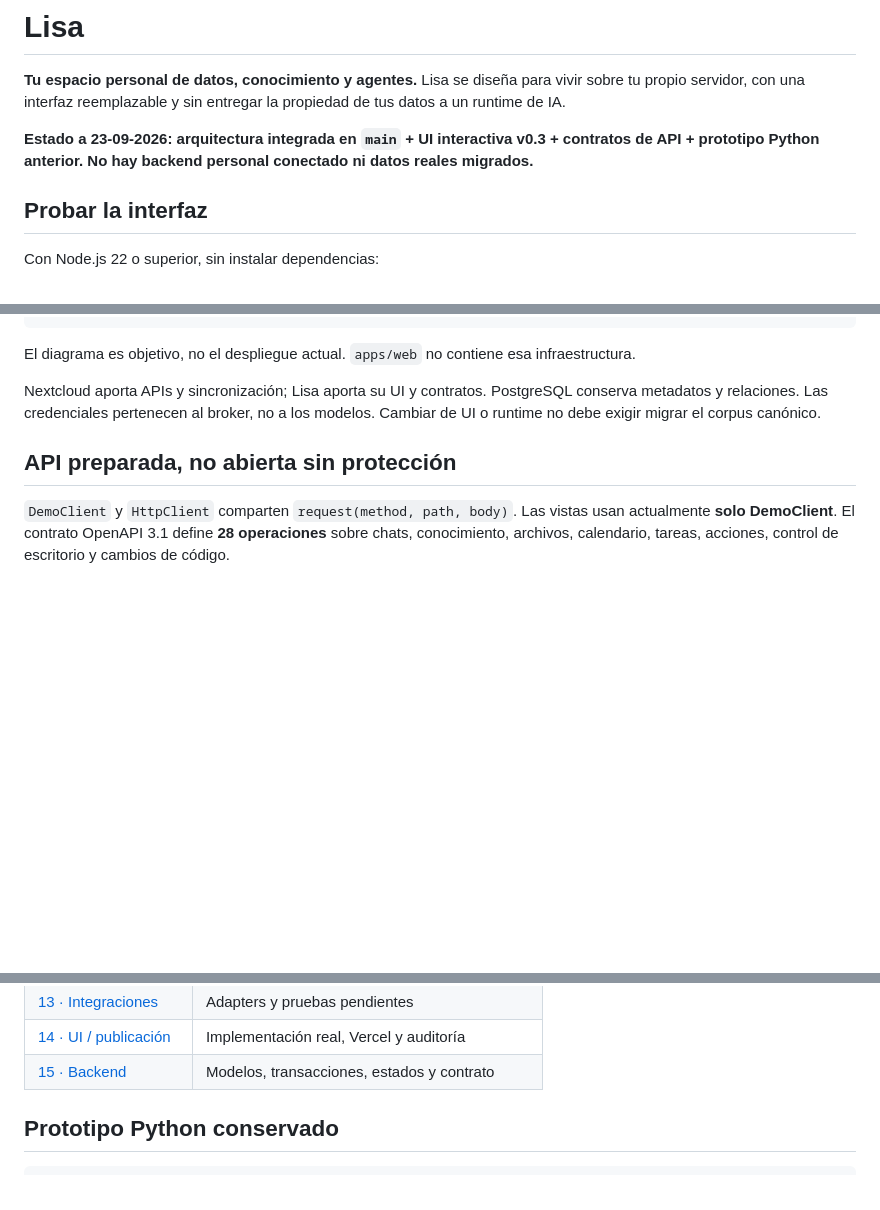
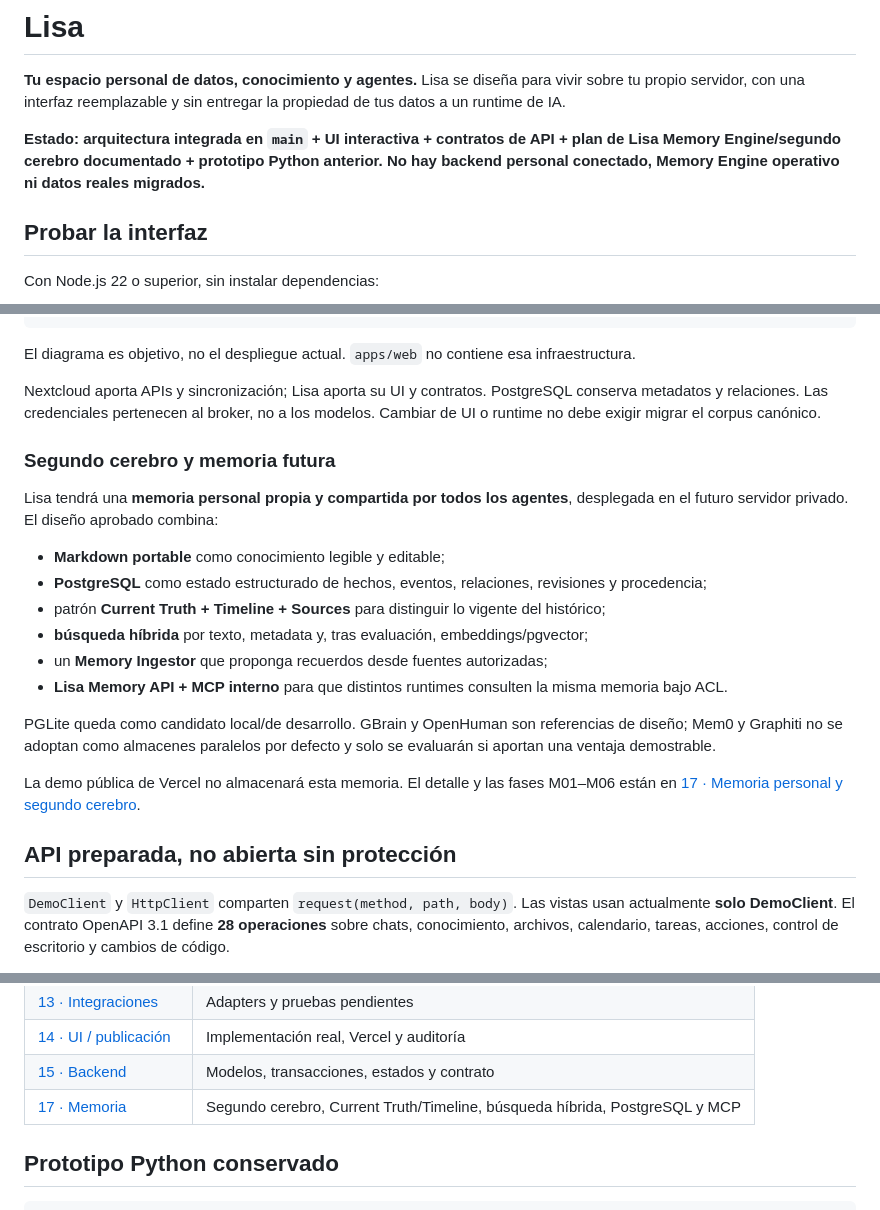
Before and after one commit to PabloPC05/lisa, a Markdown page: README.md, 3 parts joined by grey strips. GitHub-like rendering; blank space fills up the shorter version.

Commit message:
docs: surface future second-brain architecture

```diff
--- a/README.md
+++ b/README.md
@@ -2,7 +2,7 @@
 
 **Tu espacio personal de datos, conocimiento y agentes.** Lisa se diseña para vivir sobre tu propio servidor, con una interfaz reemplazable y sin entregar la propiedad de tus datos a un runtime de IA.
 
-**Estado a 23-09-2026: arquitectura integrada en `main` + UI interactiva v0.3 + contratos de API + prototipo Python anterior. No hay backend personal conectado ni datos reales migrados.**
+**Estado: arquitectura integrada en `main` + UI interactiva + contratos de API + plan de Lisa Memory Engine/segundo cerebro documentado + prototipo Python anterior. No hay backend personal conectado, Memory Engine operativo ni datos reales migrados.**
 
 ## Probar la interfaz
 
@@ -51,6 +51,21 @@ El diagrama es objetivo, no el despliegue actual. `apps/web` no contiene esa inf
 
 Nextcloud aporta APIs y sincronización; Lisa aporta su UI y contratos. PostgreSQL conserva metadatos y relaciones. Las credenciales pertenecen al broker, no a los modelos. Cambiar de UI o runtime no debe exigir migrar el corpus canónico.
 
+### Segundo cerebro y memoria futura
+
+Lisa tendrá una **memoria personal propia y compartida por todos los agentes**, desplegada en el futuro servidor privado. El diseño aprobado combina:
+
+- **Markdown portable** como conocimiento legible y editable;
+- **PostgreSQL** como estado estructurado de hechos, eventos, relaciones, revisiones y procedencia;
+- patrón **Current Truth + Timeline + Sources** para distinguir lo vigente del histórico;
+- **búsqueda híbrida** por texto, metadata y, tras evaluación, embeddings/pgvector;
+- un **Memory Ingestor** que proponga recuerdos desde fuentes autorizadas;
+- **Lisa Memory API + MCP interno** para que distintos runtimes consulten la misma memoria bajo ACL.
+
+PGLite queda como candidato local/de desarrollo. GBrain y OpenHuman son referencias de diseño; Mem0 y Graphiti no se adoptan como almacenes paralelos por defecto y solo se evaluarán si aportan una ventaja demostrable.
+
+La demo pública de Vercel no almacenará esta memoria. El detalle y las fases M01–M06 están en [17 · Memoria personal y segundo cerebro](docs/17-memoria-segundo-cerebro.md).
+
 ## API preparada, no abierta sin protección
 
 `DemoClient` y `HttpClient` comparten `request(method, path, body)`. Las vistas usan actualmente **solo DemoClient**. El contrato OpenAPI 3.1 define **28 operaciones** sobre chats, conocimiento, archivos, calendario, tareas, acciones, control de escritorio y cambios de código.
@@ -83,6 +98,7 @@ El repositorio incluye `vercel.json`: raíz del repo, `npm run build`, salida `d
 | [13 · Integraciones](docs/13-integraciones.md) | Adapters y pruebas pendientes |
 | [14 · UI / publicación](docs/14-ui-despliegue.md) | Implementación real, Vercel y auditoría |
 | [15 · Backend](docs/15-api-y-flujos.md) | Modelos, transacciones, estados y contrato |
+| [17 · Memoria](docs/17-memoria-segundo-cerebro.md) | Segundo cerebro, Current Truth/Timeline, búsqueda híbrida, PostgreSQL y MCP |
 
 ## Prototipo Python conservado
 
```
